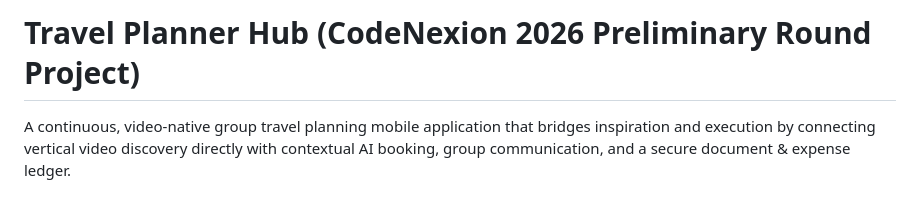
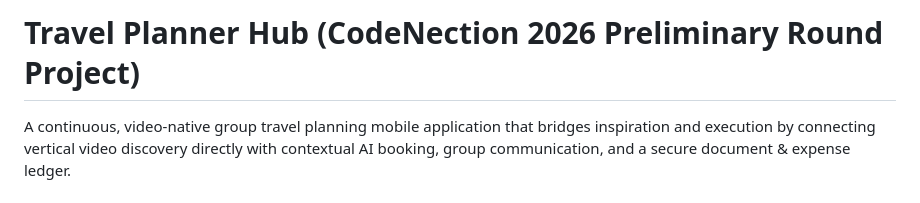
Before and after one commit to nidqija/Travel-Planner-Hub, a Markdown page: README.md, the part around the change. Drawn GitHub-style.

```diff
--- a/README.md
+++ b/README.md
@@ -1,4 +1,4 @@
-# Travel Planner Hub (CodeNexion 2026 Preliminary Round Project)
+# Travel Planner Hub (CodeNection 2026 Preliminary Round Project)
 
 A continuous, video-native group travel planning mobile application that bridges inspiration and execution by connecting vertical video discovery directly with contextual AI booking, group communication, and a secure document & expense ledger.
 
```
